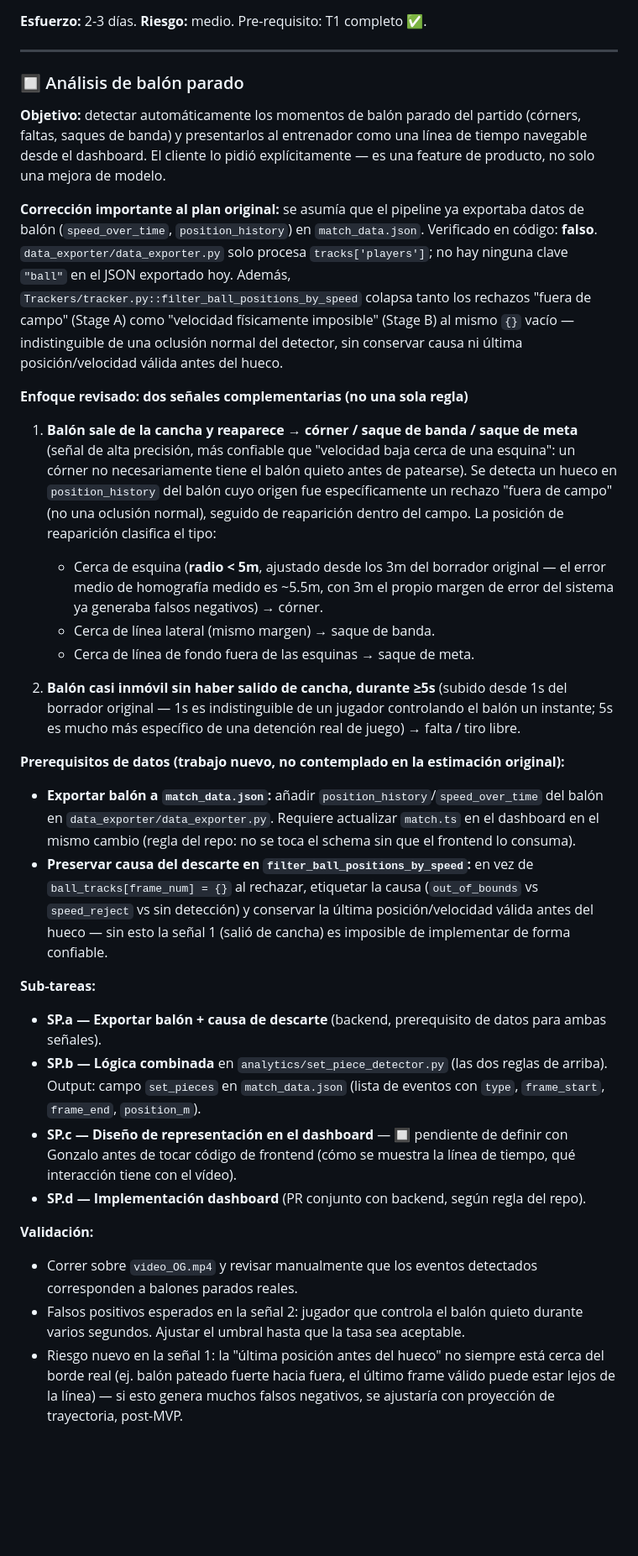
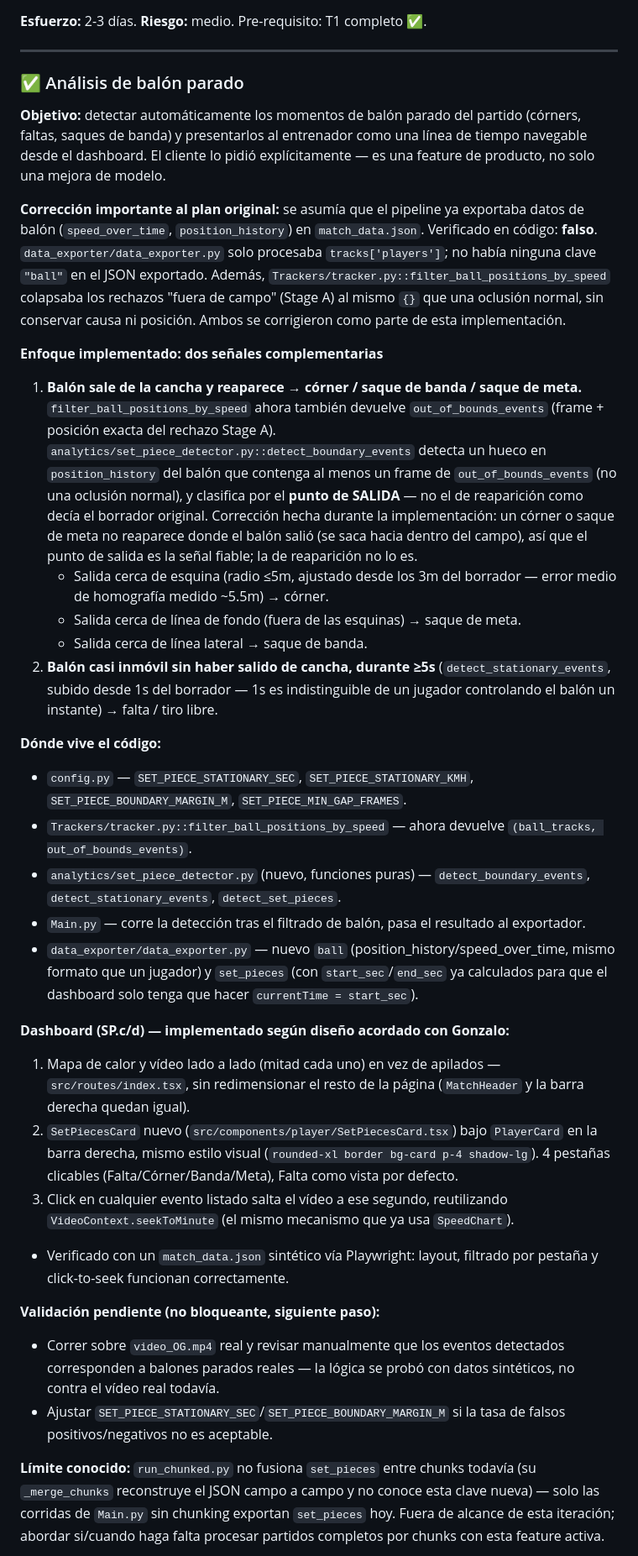
Before and after one commit to Gonzalofernandezf/futbol-ai-vision-analytics, a Markdown page: docs/PLAN_player_tracking.md, the part around one of its changes. Shown at 84% size. Rendered like a GitHub page; blank space fills up the shorter version.

Commit message:
Mark balón-parado as implemented in the plan
Documents the final design (exit-point classification correction found
during implementation), where the code lives, the dashboard changes
per Gonzalo's spec, the known run_chunked.py merge gap, and the
pending real-footage validation step.

Co-Authored-By: Claude Sonnet 5 <noreply@anthropic.com>
Claude-Session: https://claude.ai/code/session_01NwcHX6o5NHBbkBBqRraz5Y

```diff
--- a/docs/PLAN_player_tracking.md
+++ b/docs/PLAN_player_tracking.md
@@ -180,34 +180,37 @@ bridge.relabel_json(chunk_json, chunk_idx, global_id_maps)  # reescribe IDs
 
 ---
 
-### 🔲 Análisis de balón parado
+### ✅ Análisis de balón parado
 
 **Objetivo:** detectar automáticamente los momentos de balón parado del partido (córners, faltas, saques de banda) y presentarlos al entrenador como una línea de tiempo navegable desde el dashboard. El cliente lo pidió explícitamente — es una feature de producto, no solo una mejora de modelo.
 
-**Corrección importante al plan original:** se asumía que el pipeline ya exportaba datos de balón (`speed_over_time`, `position_history`) en `match_data.json`. Verificado en código: **falso**. `data_exporter/data_exporter.py` solo procesa `tracks['players']`; no hay ninguna clave `"ball"` en el JSON exportado hoy. Además, `Trackers/tracker.py::filter_ball_positions_by_speed` colapsa tanto los rechazos "fuera de campo" (Stage A) como "velocidad físicamente imposible" (Stage B) al mismo `{}` vacío — indistinguible de una oclusión normal del detector, sin conservar causa ni última posición/velocidad válida antes del hueco.
+**Corrección importante al plan original:** se asumía que el pipeline ya exportaba datos de balón (`speed_over_time`, `position_history`) en `match_data.json`. Verificado en código: **falso**. `data_exporter/data_exporter.py` solo procesaba `tracks['players']`; no había ninguna clave `"ball"` en el JSON exportado. Además, `Trackers/tracker.py::filter_ball_positions_by_speed` colapsaba los rechazos "fuera de campo" (Stage A) al mismo `{}` que una oclusión normal, sin conservar causa ni posición. Ambos se corrigieron como parte de esta implementación.
 
-**Enfoque revisado: dos señales complementarias (no una sola regla)**
+**Enfoque implementado: dos señales complementarias**
 
-1. **Balón sale de la cancha y reaparece → córner / saque de banda / saque de meta** (señal de alta precisión, más confiable que "velocidad baja cerca de una esquina": un córner no necesariamente tiene el balón quieto antes de patearse).
-   Se detecta un hueco en `position_history` del balón cuyo origen fue específicamente un rechazo "fuera de campo" (no una oclusión normal), seguido de reaparición dentro del campo. La posición de reaparición clasifica el tipo:
-   - Cerca de esquina (**radio < 5m**, ajustado desde los 3m del borrador original — el error medio de homografía medido es ~5.5m, con 3m el propio margen de error del sistema ya generaba falsos negativos) → córner.
-   - Cerca de línea lateral (mismo margen) → saque de banda.
-   - Cerca de línea de fondo fuera de las esquinas → saque de meta.
+1. **Balón sale de la cancha y reaparece → córner / saque de banda / saque de meta.**
+   `filter_ball_positions_by_speed` ahora también devuelve `out_of_bounds_events` (frame + posición exacta del rechazo Stage A). `analytics/set_piece_detector.py::detect_boundary_events` detecta un hueco en `position_history` del balón que contenga al menos un frame de `out_of_bounds_events` (no una oclusión normal), y clasifica por el **punto de SALIDA** — no el de reaparición como decía el borrador original. Corrección hecha durante la implementación: un córner o saque de meta no reaparece donde el balón salió (se saca hacia dentro del campo), así que el punto de salida es la señal fiable; la de reaparición no lo es.
+   - Salida cerca de esquina (radio ≤5m, ajustado desde los 3m del borrador — error medio de homografía medido ~5.5m) → córner.
+   - Salida cerca de línea de fondo (fuera de las esquinas) → saque de meta.
+   - Salida cerca de línea lateral → saque de banda.
+2. **Balón casi inmóvil sin haber salido de cancha, durante ≥5s** (`detect_stationary_events`, subido desde 1s del borrador — 1s es indistinguible de un jugador controlando el balón un instante) → falta / tiro libre.
 
-2. **Balón casi inmóvil sin haber salido de cancha, durante ≥5s** (subido desde 1s del borrador original — 1s es indistinguible de un jugador controlando el balón un instante; 5s es mucho más específico de una detención real de juego) → falta / tiro libre.
+**Dónde vive el código:**
+- `config.py` — `SET_PIECE_STATIONARY_SEC`, `SET_PIECE_STATIONARY_KMH`, `SET_PIECE_BOUNDARY_MARGIN_M`, `SET_PIECE_MIN_GAP_FRAMES`.
+- `Trackers/tracker.py::filter_ball_positions_by_speed` — ahora devuelve `(ball_tracks, out_of_bounds_events)`.
+- `analytics/set_piece_detector.py` (nuevo, funciones puras) — `detect_boundary_events`, `detect_stationary_events`, `detect_set_pieces`.
+- `Main.py` — corre la detección tras el filtrado de balón, pasa el resultado al exportador.
+- `data_exporter/data_exporter.py` — nuevo `ball` (position_history/speed_over_time, mismo formato que un jugador) y `set_pieces` (con `start_sec`/`end_sec` ya calculados para que el dashboard solo tenga que hacer `currentTime = start_sec`).
 
-**Prerequisitos de datos (trabajo nuevo, no contemplado en la estimación original):**
-- **Exportar balón a `match_data.json`:** añadir `position_history`/`speed_over_time` del balón en `data_exporter/data_exporter.py`. Requiere actualizar `match.ts` en el dashboard en el mismo cambio (regla del repo: no se toca el schema sin que el frontend lo consuma).
-- **Preservar causa del descarte en `filter_ball_positions_by_speed`:** en vez de `ball_tracks[frame_num] = {}` al rechazar, etiquetar la causa (`out_of_bounds` vs `speed_reject` vs sin detección) y conservar la última posición/velocidad válida antes del hueco — sin esto la señal 1 (salió de cancha) es imposible de implementar de forma confiable.
+**Dashboard (SP.c/d) — implementado según diseño acordado con Gonzalo:**
+1. Mapa de calor y vídeo lado a lado (mitad cada uno) en vez de apilados — `src/routes/index.tsx`, sin redimensionar el resto de la página (`MatchHeader` y la barra derecha quedan igual).
+2. `SetPiecesCard` nuevo (`src/components/player/SetPiecesCard.tsx`) bajo `PlayerCard` en la barra derecha, mismo estilo visual (`rounded-xl border bg-card p-4 shadow-lg`). 4 pestañas clicables (Falta/Córner/Banda/Meta), Falta como vista por defecto.
+3. Click en cualquier evento listado salta el vídeo a ese segundo, reutilizando `VideoContext.seekToMinute` (el mismo mecanismo que ya usa `SpeedChart`).
+- Verificado con un `match_data.json` sintético vía Playwright: layout, filtrado por pestaña y click-to-seek funcionan correctamente.
 
-**Sub-tareas:**
-- **SP.a — Exportar balón + causa de descarte** (backend, prerequisito de datos para ambas señales).
-- **SP.b — Lógica combinada** en `analytics/set_piece_detector.py` (las dos reglas de arriba). Output: campo `set_pieces` en `match_data.json` (lista de eventos con `type`, `frame_start`, `frame_end`, `position_m`).
-- **SP.c — Diseño de representación en el dashboard** — 🔲 pendiente de definir con Gonzalo antes de tocar código de frontend (cómo se muestra la línea de tiempo, qué interacción tiene con el vídeo).
-- **SP.d — Implementación dashboard** (PR conjunto con backend, según regla del repo).
+**Validación pendiente (no bloqueante, siguiente paso):**
+- Correr sobre `video_OG.mp4` real y revisar manualmente que los eventos detectados corresponden a balones parados reales — la lógica se probó con datos sintéticos, no contra el vídeo real todavía.
+- Ajustar `SET_PIECE_STATIONARY_SEC`/`SET_PIECE_BOUNDARY_MARGIN_M` si la tasa de falsos positivos/negativos no es aceptable.
 
-**Validación:**
-- Correr sobre `video_OG.mp4` y revisar manualmente que los eventos detectados corresponden a balones parados reales.
-- Falsos positivos esperados en la señal 2: jugador que controla el balón quieto durante varios segundos. Ajustar el umbral hasta que la tasa sea aceptable.
-- Riesgo nuevo en la señal 1: la "última posición antes del hueco" no siempre está cerca del borde real (ej. balón pateado fuerte hacia fuera, el último frame válido puede estar lejos de la línea) — si esto genera muchos falsos negativos, se ajustaría con proyección de trayectoria, post-MVP.
+**Límite conocido:** `run_chunked.py` no fusiona `set_pieces` entre chunks todavía (su `_merge_chunks` reconstruye el JSON campo a campo y no conoce esta clave nueva) — solo las corridas de `Main.py` sin chunking exportan `set_pieces` hoy. Fuera de alcance de esta iteración; abordar si/cuando haga falta procesar partidos completos por chunks con esta feature activa.
 
```
Also changed, not shown: other parts of docs/PLAN_player_tracking.md (+5 -5 lines).
